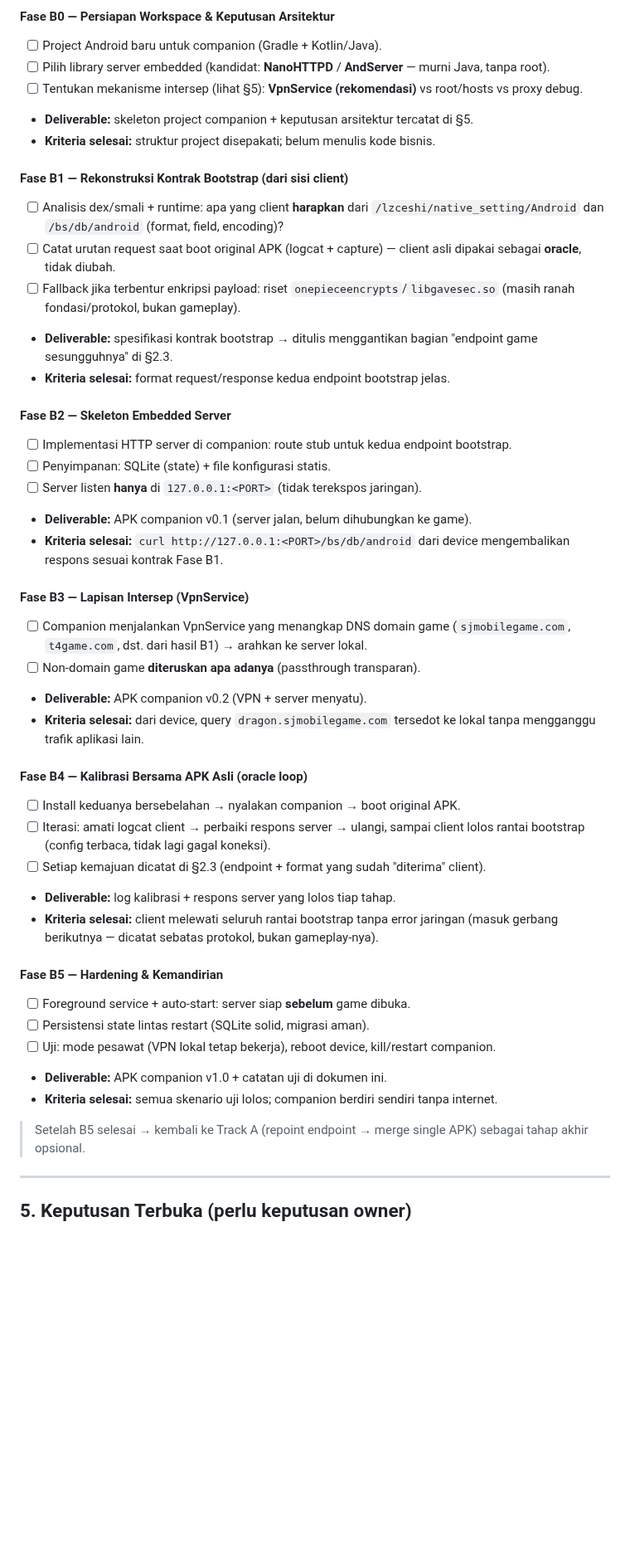
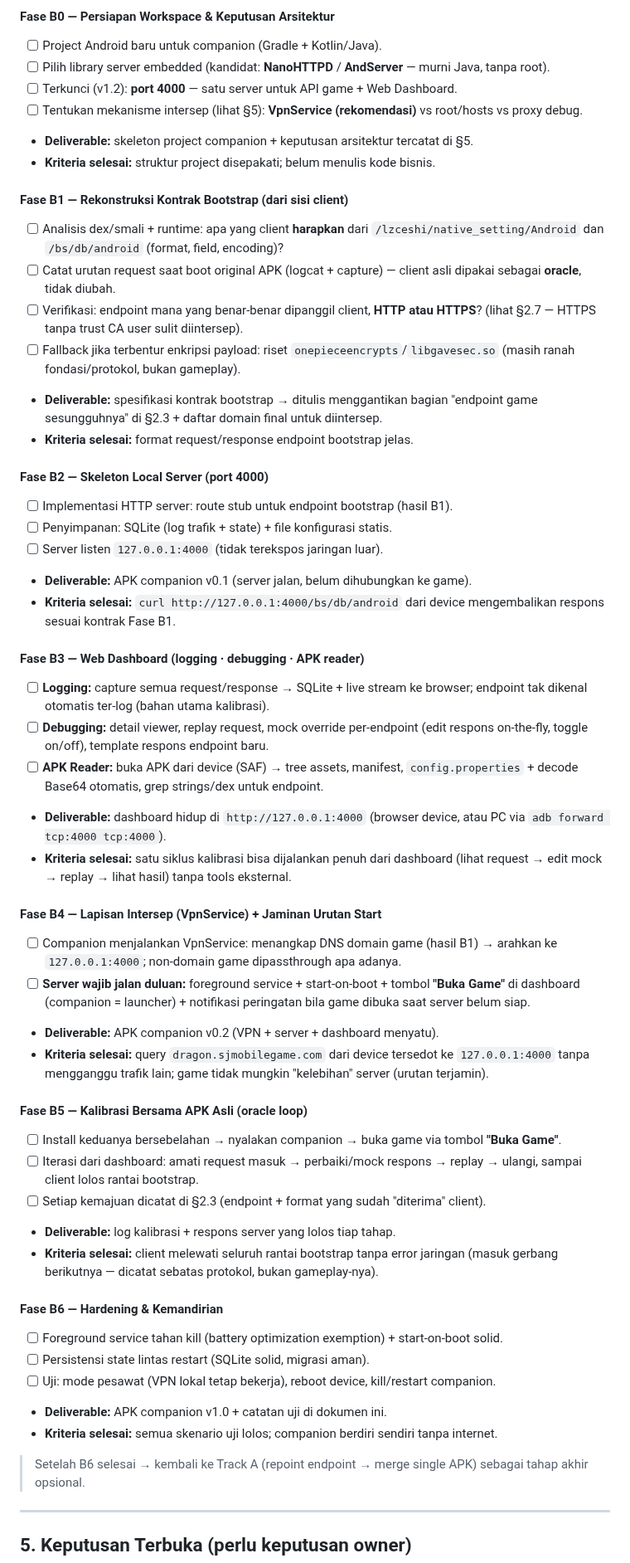
Before and after one commit to anztdree/db-apk, a Markdown page: README.md, the part around one of its changes. Shown at 83% size. Drawn GitHub-style; blank space fills up the shorter version.

Commit message:
docs v1.2: port 4000 tetap (API + dashboard logging/debugging/APK reader), urutan start wajib server duluan, temuan network_security_config

```diff
--- a/README.md
+++ b/README.md
@@ -178,6 +209,7 @@ Dua aplikasi terpisah berjalan di device yang sama. **Original APK tidak pernah
 #### Fase B0 — Persiapan Workspace & Keputusan Arsitektur
 - [ ] Project Android baru untuk companion (Gradle + Kotlin/Java).
 - [ ] Pilih library server embedded (kandidat: **NanoHTTPD** / **AndServer** — murni Java, tanpa root).
+- [ ] Terkunci (v1.2): **port 4000** — satu server untuk API game + Web Dashboard.
 - [ ] Tentukan mekanisme intersep (lihat §5): **VpnService (rekomendasi)** vs root/hosts vs proxy debug.
 - **Deliverable:** skeleton project companion + keputusan arsitektur tercatat di §5.
 - **Kriteria selesai:** struktur project disepakati; belum menulis kode bisnis.
@@ -187,45 +219,63 @@ Dua aplikasi terpisah berjalan di device yang sama. **Original APK tidak pernah
       `/lzceshi/native_setting/Android` dan `/bs/db/android` (format, field, encoding)?
 - [ ] Catat urutan request saat boot original APK (logcat + capture) — client asli
       dipakai sebagai **oracle**, tidak diubah.
+- [ ] Verifikasi: endpoint mana yang benar-benar dipanggil client, **HTTP atau HTTPS**?
+      (lihat §2.7 — HTTPS tanpa trust CA user sulit diintersep).
 - [ ] Fallback jika terbentur enkripsi payload: riset `onepieceencrypts`/`libgavesec.so`
       (masih ranah fondasi/protokol, bukan gameplay).
 - **Deliverable:** spesifikasi kontrak bootstrap → ditulis menggantikan bagian
-      "endpoint game sesungguhnya" di §2.3.
-- **Kriteria selesai:** format request/response kedua endpoint bootstrap jelas.
+      "endpoint game sesungguhnya" di §2.3 + daftar domain final untuk diintersep.
+- **Kriteria selesai:** format request/response endpoint bootstrap jelas.
 
-#### Fase B2 — Skeleton Embedded Server
-- [ ] Implementasi HTTP server di companion: route stub untuk kedua endpoint bootstrap.
-- [ ] Penyimpanan: SQLite (state) + file konfigurasi statis.
-- [ ] Server listen **hanya** di `127.0.0.1:<PORT>` (tidak terekspos jaringan).
+#### Fase B2 — Skeleton Local Server (port 4000)
+- [ ] Implementasi HTTP server: route stub untuk endpoint bootstrap (hasil B1).
+- [ ] Penyimpanan: SQLite (log trafik + state) + file konfigurasi statis.
+- [ ] Server listen `127.0.0.1:4000` (tidak terekspos jaringan luar).
 - **Deliverable:** APK companion v0.1 (server jalan, belum dihubungkan ke game).
-- **Kriteria selesai:** `curl http://127.0.0.1:<PORT>/bs/db/android` dari device
+- **Kriteria selesai:** `curl http://127.0.0.1:4000/bs/db/android` dari device
       mengembalikan respons sesuai kontrak Fase B1.
 
-#### Fase B3 — Lapisan Intersep (VpnService)
-- [ ] Companion menjalankan VpnService yang menangkap DNS domain game
-      (`sjmobilegame.com`, `t4game.com`, dst. dari hasil B1) → arahkan ke server lokal.
-- [ ] Non-domain game **diteruskan apa adanya** (passthrough transparan).
-- **Deliverable:** APK companion v0.2 (VPN + server menyatu).
-- **Kriteria selesai:** dari device, query `dragon.sjmobilegame.com` tersedot ke lokal
-      tanpa mengganggu trafik aplikasi lain.
+#### Fase B3 — Web Dashboard (logging · debugging · APK reader)
+- [ ] **Logging:** capture semua request/response → SQLite + live stream ke browser;
+      endpoint tak dikenal otomatis ter-log (bahan utama kalibrasi).
+- [ ] **Debugging:** detail viewer, replay request, mock override per-endpoint
+      (edit respons on-the-fly, toggle on/off), template respons endpoint baru.
+- [ ] **APK Reader:** buka APK dari device (SAF) → tree assets, manifest,
+      `config.properties` + decode Base64 otomatis, grep strings/dex untuk endpoint.
+- **Deliverable:** dashboard hidup di `http://127.0.0.1:4000` (browser device,
+      atau PC via `adb forward tcp:4000 tcp:4000`).
+- **Kriteria selesai:** satu siklus kalibrasi bisa dijalankan penuh dari dashboard
+      (lihat request → edit mock → replay → lihat hasil) tanpa tools eksternal.
 
-#### Fase B4 — Kalibrasi Bersama APK Asli (oracle loop)
-- [ ] Install keduanya bersebelahan → nyalakan companion → boot original APK.
-- [ ] Iterasi: amati logcat client → perbaiki respons server → ulangi, sampai client
-      lolos rantai bootstrap (config terbaca, tidak lagi gagal koneksi).
+#### Fase B4 — Lapisan Intersep (VpnService) + Jaminan Urutan Start
+- [ ] Companion menjalankan VpnService: menangkap DNS domain game (hasil B1) →
+      arahkan ke `127.0.0.1:4000`; non-domain game dipassthrough apa adanya.
+- [ ] **Server wajib jalan duluan:** foreground service + start-on-boot +
+      tombol **"Buka Game"** di dashboard (companion = launcher) + notifikasi
+      peringatan bila game dibuka saat server belum siap.
+- **Deliverable:** APK companion v0.2 (VPN + server + dashboard menyatu).
+- **Kriteria selesai:** query `dragon.sjmobilegame.com` dari device tersedot ke
+      `127.0.0.1:4000` tanpa mengganggu trafik lain; game tidak mungkin "kelebihan"
+      server (urutan terjamin).
+
+#### Fase B5 — Kalibrasi Bersama APK Asli (oracle loop)
+- [ ] Install keduanya bersebelahan → nyalakan companion → buka game via tombol
+      **"Buka Game"**.
+- [ ] Iterasi dari dashboard: amati request masuk → perbaiki/mock respons → replay
+      → ulangi, sampai client lolos rantai bootstrap.
 - [ ] Setiap kemajuan dicatat di §2.3 (endpoint + format yang sudah "diterima" client).
 - **Deliverable:** log kalibrasi + respons server yang lolos tiap tahap.
 - **Kriteria selesai:** client melewati seluruh rantai bootstrap tanpa error jaringan
       (masuk gerbang berikutnya — dicatat sebatas protokol, bukan gameplay-nya).
 
-#### Fase B5 — Hardening & Kemandirian
-- [ ] Foreground service + auto-start: server siap **sebelum** game dibuka.
+#### Fase B6 — Hardening & Kemandirian
+- [ ] Foreground service tahan kill (battery optimization exemption) + start-on-boot solid.
 - [ ] Persistensi state lintas restart (SQLite solid, migrasi aman).
 - [ ] Uji: mode pesawat (VPN lokal tetap bekerja), reboot device, kill/restart companion.
 - **Deliverable:** APK companion v1.0 + catatan uji di dokumen ini.
 - **Kriteria selesai:** semua skenario uji lolos; companion berdiri sendiri tanpa internet.
 
-> Setelah B5 selesai → kembali ke Track A (repoint endpoint → merge single APK)
+> Setelah B6 selesai → kembali ke Track A (repoint endpoint → merge single APK)
 > sebagai tahap akhir opsional.
 
 ---
```
Also changed, not shown: other parts of README.md (+66 -23 lines).
